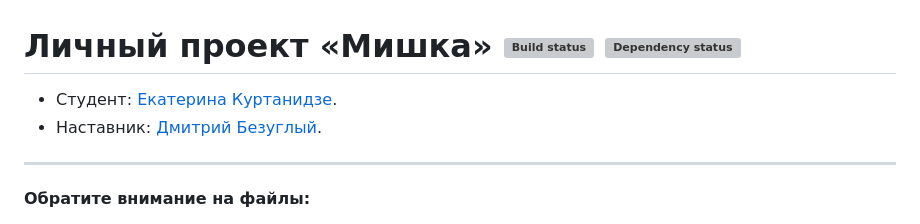
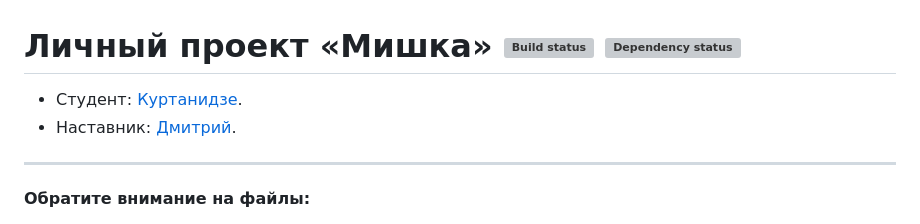
Before and after one commit to apple-blossom/439991-mishka, a Markdown page: Readme.md, the part around the change. Drawn GitHub-style; grey boxes are pictures that could not be loaded.

```diff
--- a/Readme.md
+++ b/Readme.md
@@ -1,7 +1,7 @@
 # Личный проект «Мишка» [![Build status][travis-image]][travis-url] [![Dependency status][dependency-image]][dependency-url]
 
-* Студент: [Екатерина Куртанидзе](https://up.htmlacademy.ru/adaptive/11/user/439991).
-* Наставник: [Дмитрий Безуглый](https://htmlacademy.ru/profile/shalfey41).
+* Студент: [Куртанидзе](https://up.htmlacademy.ru/adaptive/11/user/439991).
+* Наставник: [Дмитрий](https://htmlacademy.ru/profile/shalfey41).
 
 ---
 
```
